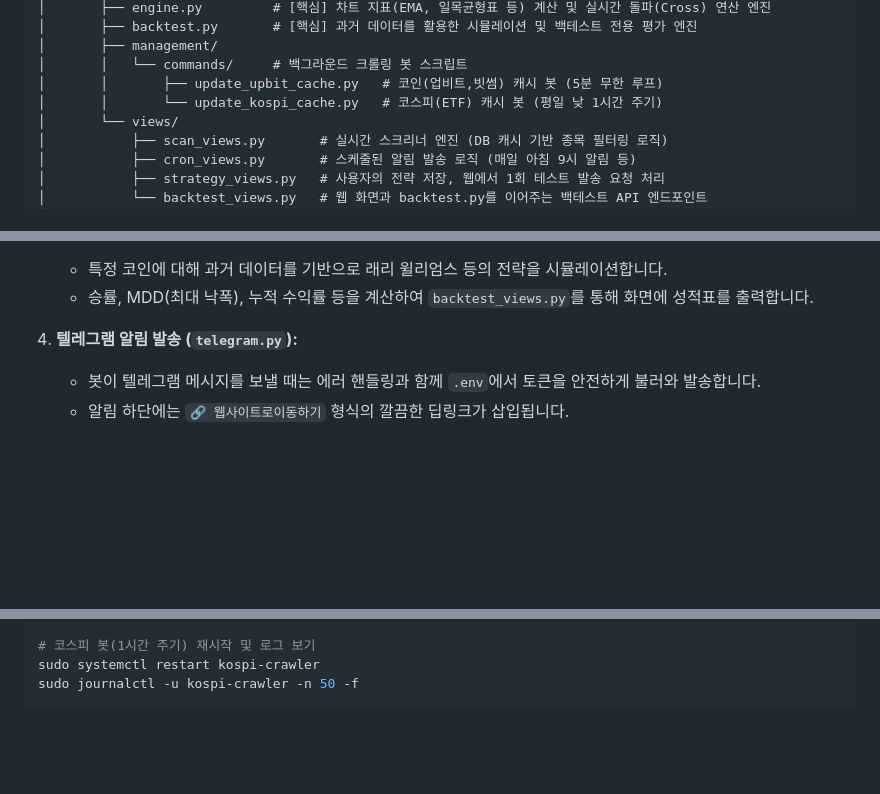
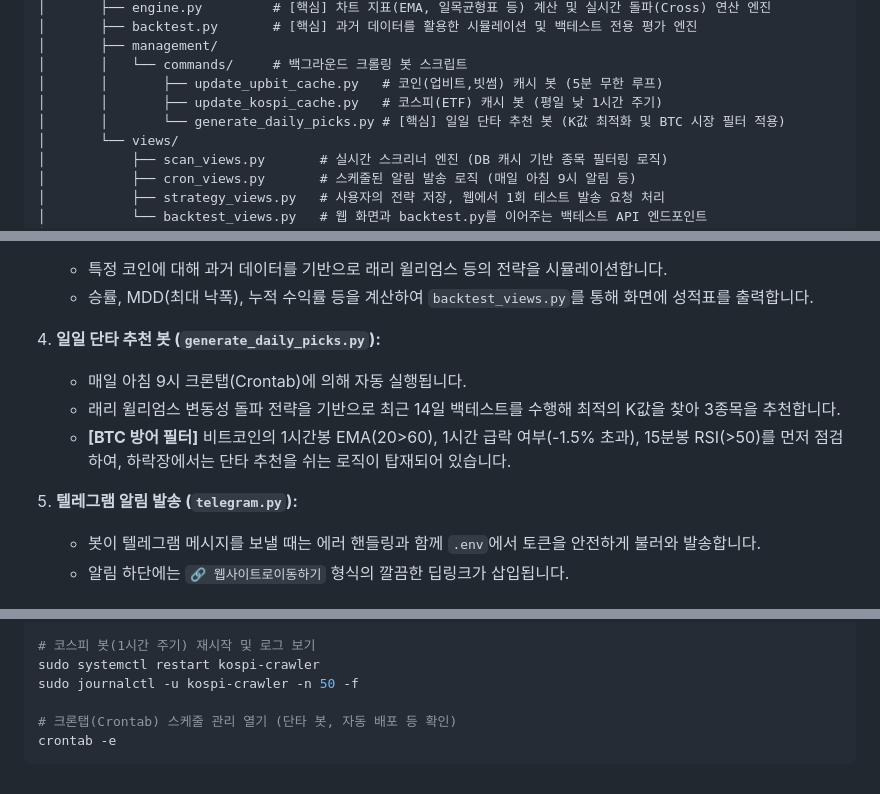
Before and after one commit to ydpapazzang/https---github.com-ydpapazzang-coin_screener2, a Markdown page: PROJECT_STRUCTURE.md, 3 parts joined by grey strips. Rendered like a GitHub page; blank space fills up the shorter version.

Commit message:
Docs: Update PROJECT_STRUCTURE.md with crontab and BTC filter details

````diff
--- a/PROJECT_STRUCTURE.md
+++ b/PROJECT_STRUCTURE.md
@@ -29,7 +30,8 @@ coin-screener/
 │       ├── management/
 │       │   └── commands/     # 백그라운드 크롤링 봇 스크립트
 │       │       ├── update_upbit_cache.py   # 코인(업비트,빗썸) 캐시 봇 (5분 무한 루프)
-│       │       └── update_kospi_cache.py   # 코스피(ETF) 캐시 봇 (평일 낮 1시간 주기)
+│       │       ├── update_kospi_cache.py   # 코스피(ETF) 캐시 봇 (평일 낮 1시간 주기)
+│       │       └── generate_daily_picks.py # [핵심] 일일 단타 추천 봇 (K값 최적화 및 BTC 시장 필터 적용)
 │       └── views/
 │           ├── scan_views.py       # 실시간 스크리너 엔진 (DB 캐시 기반 종목 필터링 로직)
 │           ├── cron_views.py       # 스케줄된 알림 발송 로직 (매일 아침 9시 알림 등)
@@ -54,7 +56,12 @@ coin-screener/
    * 특정 코인에 대해 과거 데이터를 기반으로 래리 윌리엄스 등의 전략을 시뮬레이션합니다.
    * 승률, MDD(최대 낙폭), 누적 수익률 등을 계산하여 `backtest_views.py`를 통해 화면에 성적표를 출력합니다.
 
-4. **텔레그램 알림 발송 (`telegram.py`):**
+4. **일일 단타 추천 봇 (`generate_daily_picks.py`):**
+   * 매일 아침 9시 크론탭(Crontab)에 의해 자동 실행됩니다.
+   * 래리 윌리엄스 변동성 돌파 전략을 기반으로 최근 14일 백테스트를 수행해 최적의 K값을 찾아 3종목을 추천합니다.
+   * **[BTC 방어 필터]** 비트코인의 1시간봉 EMA(20>60), 1시간 급락 여부(-1.5% 초과), 15분봉 RSI(>50)를 먼저 점검하여, 하락장에서는 단타 추천을 쉬는 로직이 탑재되어 있습니다.
+
+5. **텔레그램 알림 발송 (`telegram.py`):**
    * 봇이 텔레그램 메시지를 보낼 때는 에러 핸들링과 함께 `.env`에서 토큰을 안전하게 불러와 발송합니다.
    * 알림 하단에는 `🔗 웹사이트로이동하기` 형식의 깔끔한 딥링크가 삽입됩니다.
 
@@ -75,4 +82,7 @@ sudo journalctl -u upbit-crawler -n 50 -f
 # 코스피 봇(1시간 주기) 재시작 및 로그 보기
 sudo systemctl restart kospi-crawler
 sudo journalctl -u kospi-crawler -n 50 -f
+
+# 크론탭(Crontab) 스케줄 관리 열기 (단타 봇, 자동 배포 등 확인)
+crontab -e
 ```
````
Also changed, not shown: other parts of PROJECT_STRUCTURE.md (+1 -0 lines).
